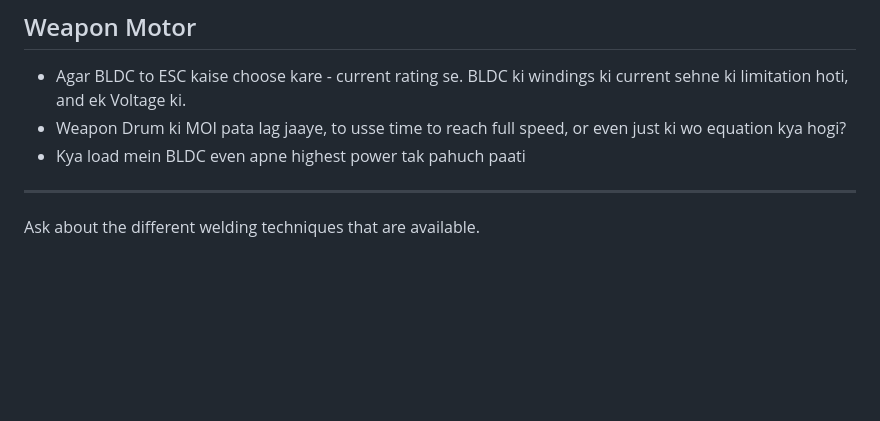
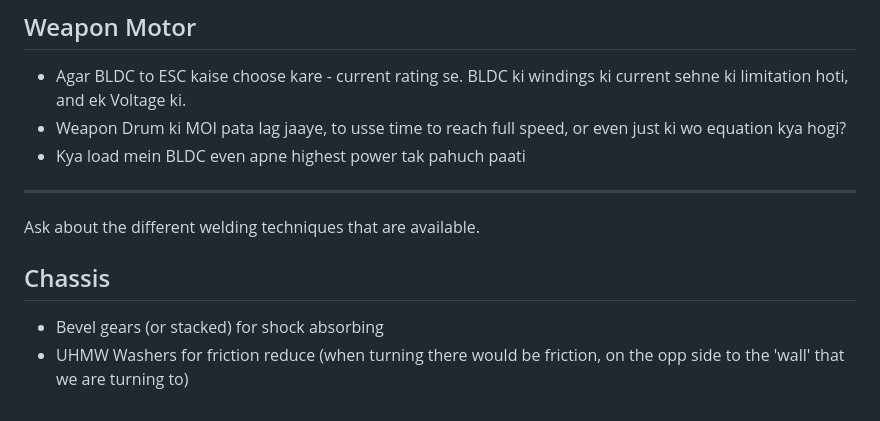
Before and after one commit to RoboWars-IIT-Mandi/ResourcesAndNotes, a Markdown page: README.md, the part around the change. Drawn GitHub-style; blank space fills up the shorter version.

```diff
--- a/README.md
+++ b/README.md
@@ -45,3 +45,7 @@ Potential issue that the turning would be very slow.
 ---
 
 Ask about the different welding techniques that are available.
+
+## Chassis
+- Bevel gears (or stacked) for shock absorbing
+- UHMW Washers for friction reduce (when turning there would be friction, on the opp side to the 'wall' that we are turning to)
```
